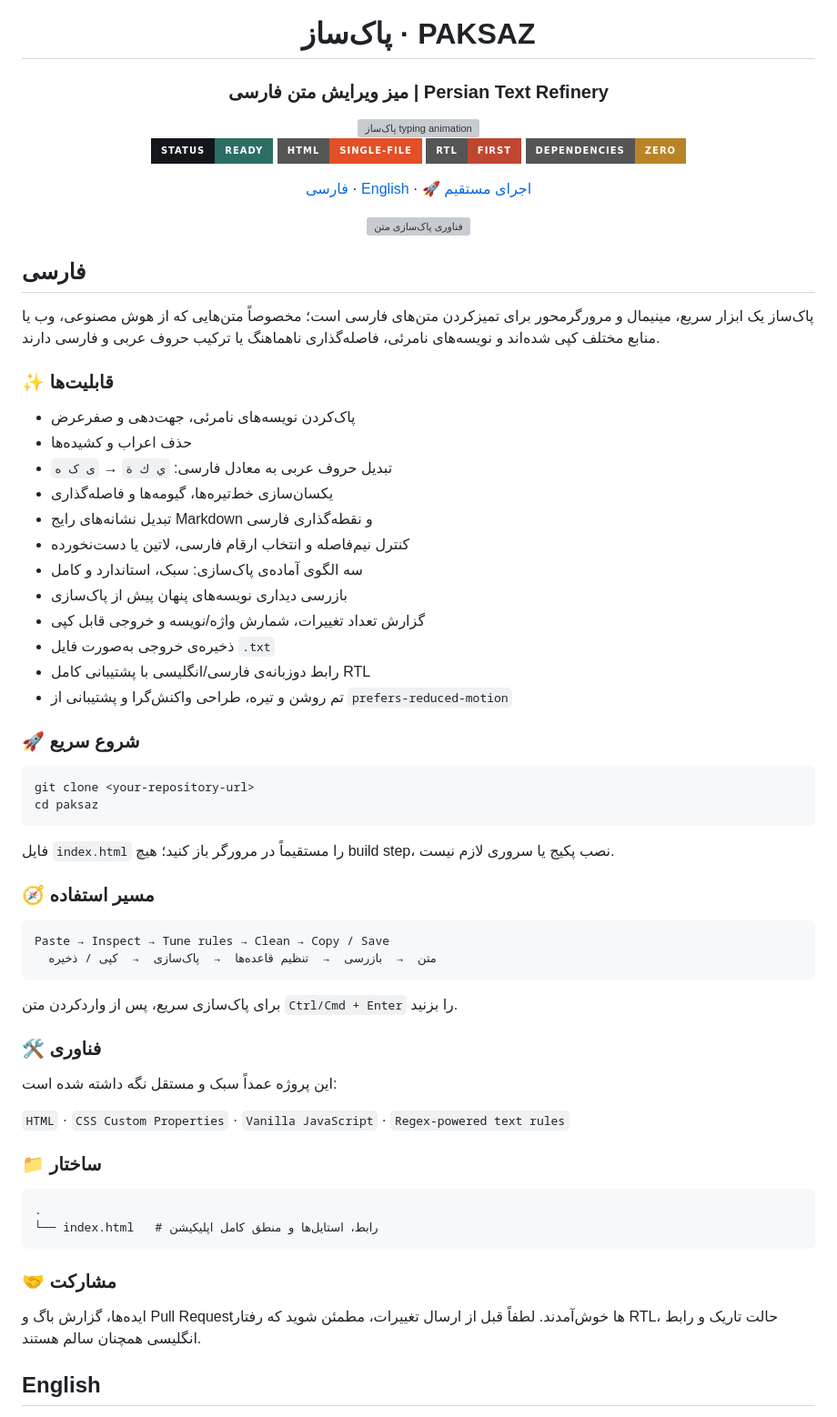
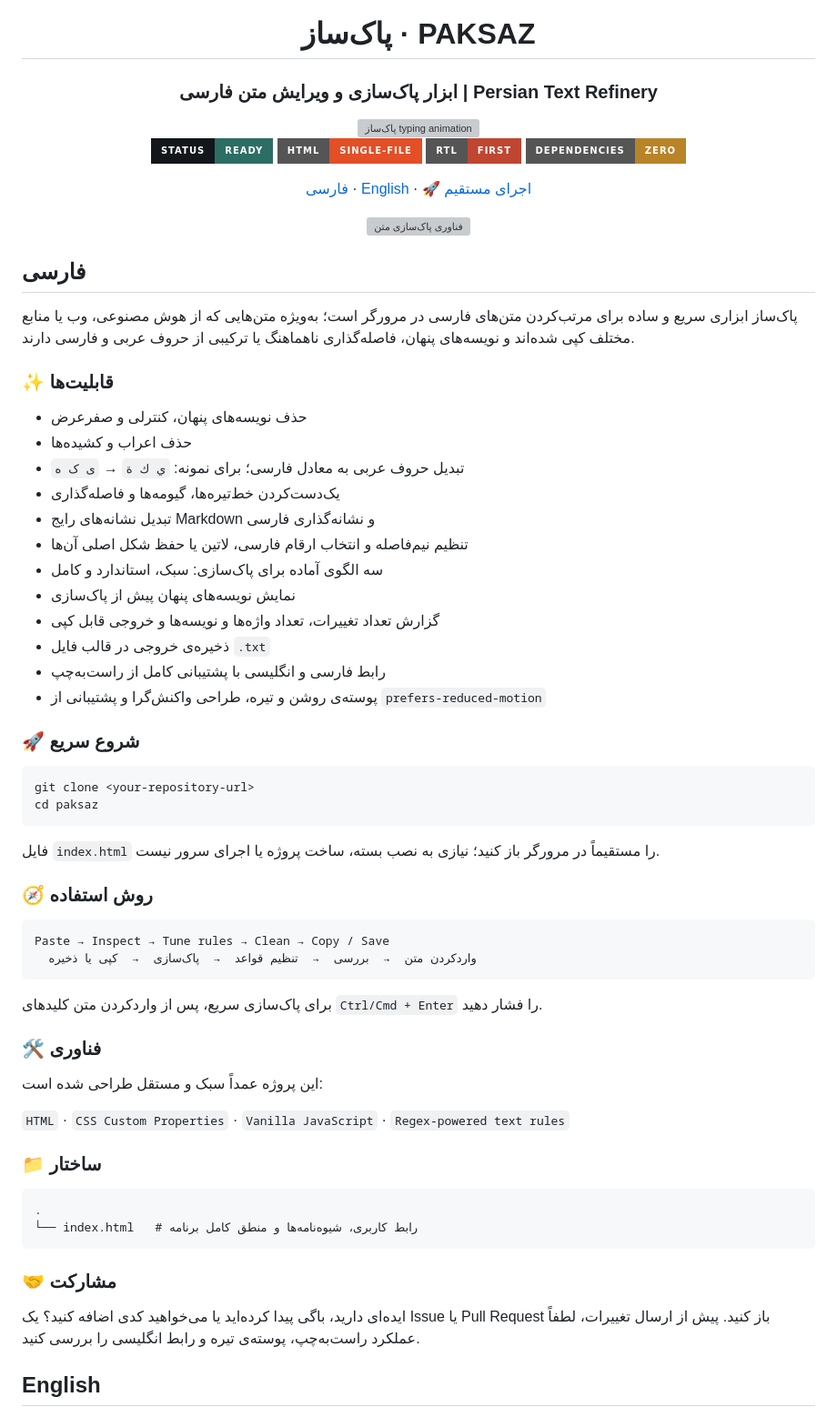
Before and after one commit to arashtabaa/paksaz, a Markdown page: README.md, the part around the change. Shown at 91% size. Drawn GitHub-style; badges without logos; grey boxes are pictures that could not be loaded.

Commit message:
docs: refine Persian contribution copy

````diff
--- a/README.md
+++ b/README.md
@@ -2,7 +2,7 @@
 
 # پاک‌ساز · PAKSAZ
 
-### میز ویرایش متن فارسی | Persian Text Refinery
+### ابزار پاک‌سازی و ویرایش متن فارسی | Persian Text Refinery
 
 <img src="https://readme-typing-svg.demolab.com?font=Vazirmatn&weight=700&size=22&pause=1200&color=2C6E63&center=true&vCenter=true&width=760&lines=%D9%85%D8%AA%D9%86+%D8%AE%D8%A7%D9%85+%D8%B1%D8%A7+%D8%AA%D9%85%DB%8C%D8%B2+%D8%AA%D8%AD%D9%88%DB%8C%D9%84+%D8%A8%DA%AF%DB%8C%D8%B1;Turn+messy+Persian+text+into+clean%2C+ready-to-use+content" alt="پاک‌ساز typing animation" />
 
@@ -27,22 +27,22 @@
 
 ## فارسی
 
-پاک‌ساز یک ابزار سریع، مینیمال و مرورگرمحور برای تمیزکردن متن‌های فارسی است؛ مخصوصاً متن‌هایی که از هوش مصنوعی، وب یا منابع مختلف کپی شده‌اند و نویسه‌های نامرئی، فاصله‌گذاری ناهماهنگ یا ترکیب حروف عربی و فارسی دارند.
+پاک‌ساز ابزاری سریع و ساده برای مرتب‌کردن متن‌های فارسی در مرورگر است؛ به‌ویژه متن‌هایی که از هوش مصنوعی، وب یا منابع مختلف کپی شده‌اند و نویسه‌های پنهان، فاصله‌گذاری ناهماهنگ یا ترکیبی از حروف عربی و فارسی دارند.
 
 ### ✨ قابلیت‌ها
 
-- پاک‌کردن نویسه‌های نامرئی، جهت‌دهی و صفرعرض
+- حذف نویسه‌های پنهان، کنترلی و صفرعرض
 - حذف اعراب و کشیده‌ها
-- تبدیل حروف عربی به معادل فارسی: `ي ك ة` → `ی ک ه`
-- یکسان‌سازی خط‌تیره‌ها، گیومه‌ها و فاصله‌گذاری
-- تبدیل نشانه‌های رایج Markdown و نقطه‌گذاری فارسی
-- کنترل نیم‌فاصله و انتخاب ارقام فارسی، لاتین یا دست‌نخورده
-- سه الگوی آماده‌ی پاک‌سازی: سبک، استاندارد و کامل
-- بازرسی دیداری نویسه‌های پنهان پیش از پاک‌سازی
-- گزارش تعداد تغییرات، شمارش واژه/نویسه و خروجی قابل کپی
-- ذخیره‌ی خروجی به‌صورت فایل `.txt`
-- رابط دو‌زبانه‌ی فارسی/انگلیسی با پشتیبانی کامل RTL
-- تم روشن و تیره، طراحی واکنش‌گرا و پشتیبانی از `prefers-reduced-motion`
+- تبدیل حروف عربی به معادل فارسی؛ برای نمونه: `ي ك ة` → `ی ک ه`
+- یک‌دست‌کردن خط‌تیره‌ها، گیومه‌ها و فاصله‌گذاری
+- تبدیل نشانه‌های رایج Markdown و نشانه‌گذاری فارسی
+- تنظیم نیم‌فاصله و انتخاب ارقام فارسی، لاتین یا حفظ شکل اصلی آن‌ها
+- سه الگوی آماده برای پاک‌سازی: سبک، استاندارد و کامل
+- نمایش نویسه‌های پنهان پیش از پاک‌سازی
+- گزارش تعداد تغییرات، تعداد واژه‌ها و نویسه‌ها و خروجی قابل کپی
+- ذخیره‌ی خروجی در قالب فایل `.txt`
+- رابط فارسی و انگلیسی با پشتیبانی کامل از راست‌به‌چپ
+- پوسته‌ی روشن و تیره، طراحی واکنش‌گرا و پشتیبانی از `prefers-reduced-motion`
 
 ### 🚀 شروع سریع
 
@@ -51,20 +51,20 @@ git clone <your-repository-url>
 cd paksaz
 ```
 
-فایل `index.html` را مستقیماً در مرورگر باز کنید؛ هیچ build step، نصب پکیج یا سروری لازم نیست.
+فایل `index.html` را مستقیماً در مرورگر باز کنید؛ نیازی به نصب بسته، ساخت پروژه یا اجرای سرور نیست.
 
-### 🧭 مسیر استفاده
+### 🧭 روش استفاده
 
 ```text
 Paste → Inspect → Tune rules → Clean → Copy / Save
-  متن  →  بازرسی  →  تنظیم قاعده‌ها  →  پاک‌سازی  →  کپی / ذخیره
+  واردکردن متن  →  بررسی  →  تنظیم قواعد  →  پاک‌سازی  →  کپی یا ذخیره
 ```
 
-برای پاک‌سازی سریع، پس از واردکردن متن `Ctrl/Cmd + Enter` را بزنید.
+برای پاک‌سازی سریع، پس از واردکردن متن کلیدهای `Ctrl/Cmd + Enter` را فشار دهید.
 
 ### 🛠️ فناوری
 
-این پروژه عمداً سبک و مستقل نگه داشته شده است:
+این پروژه عمداً سبک و مستقل طراحی شده است:
 
 `HTML` · `CSS Custom Properties` · `Vanilla JavaScript` · `Regex-powered text rules`
 
@@ -72,12 +72,12 @@ Paste → Inspect → Tune rules → Clean → Copy / Save
 
 ```text
 .
-└── index.html   # رابط، استایل‌ها و منطق کامل اپلیکیشن
+└── index.html   # رابط کاربری، شیوه‌نامه‌ها و منطق کامل برنامه
 ```
 
 ### 🤝 مشارکت
 
-ایده‌ها، گزارش باگ و Pull Requestها خوش‌آمدند. لطفاً قبل از ارسال تغییرات، مطمئن شوید که رفتار RTL، حالت تاریک و رابط انگلیسی همچنان سالم هستند.
+ایده‌ای دارید، باگی پیدا کرده‌اید یا می‌خواهید کدی اضافه کنید؟ یک Issue یا Pull Request باز کنید. پیش از ارسال تغییرات، لطفاً عملکرد راست‌به‌چپ، پوسته‌ی تیره و رابط انگلیسی را بررسی کنید.
 
 <a id="english"></a>
 
````
